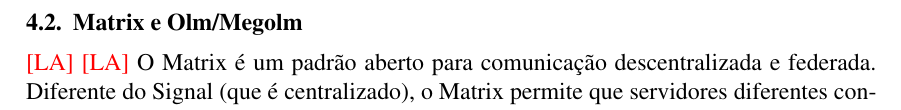
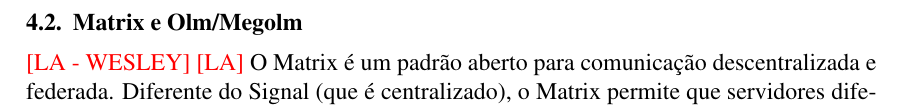
Before and after one commit to luiz-fleite/artigo-final-seguranca-da-informacao, a LaTeX paper (main.tex, which reads sections/case_study.tex): part of page 4 of 4, cut so that both start at the same text. Compiled offline with pdfLaTeX.

Commit message:
18 de fev. de 2026, 16:13

```diff
--- a/sections/case_study.tex
+++ b/sections/case_study.tex
@@ -22,7 +22,7 @@
 Ao contrário do aplicativo Signal, que desenhou seu sistema para minimizar o conhecimento do servidor (usando técnicas como \textit{Sealed Sender}), o WhatsApp centraliza metadados, permitindo a construção de perfis comportamentais detalhados dos usuários, mesmo sem ler o conteúdo textual das mensagens.
 
 \subsection{Matrix e Olm/Megolm}
-\textcolor{red}{[LA]}
+\textcolor{red}{[LA - WESLEY]}
 \textcolor{red}{[LA]}
 O Matrix é um padrão aberto para comunicação descentralizada e federada. Diferente do Signal (que é centralizado), o Matrix permite que servidores diferentes conversem entre si. Para garantir segurança nesse ambiente, o Matrix desenvolveu a biblioteca \textbf{Olm}.
 
```
Also changed, not shown: main.pdf.
